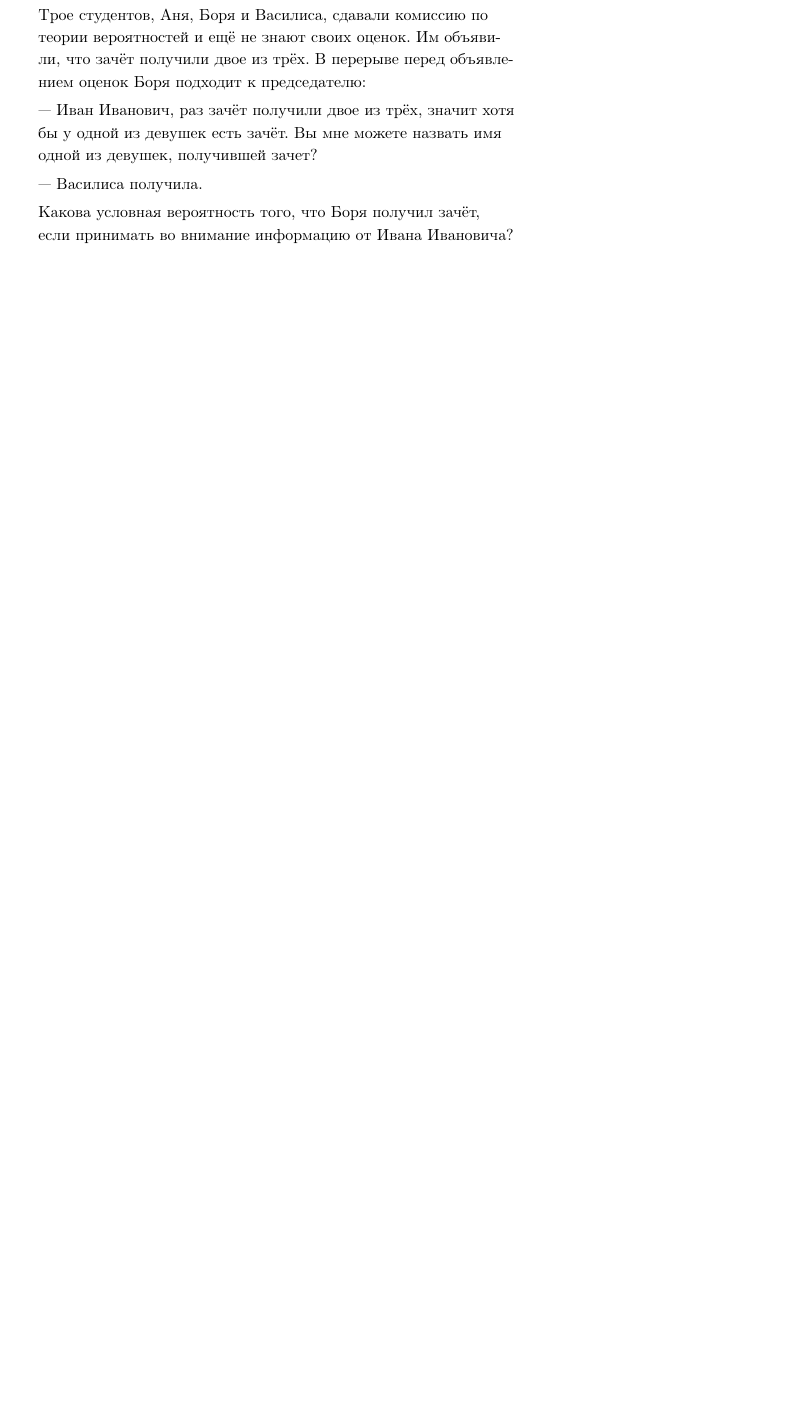
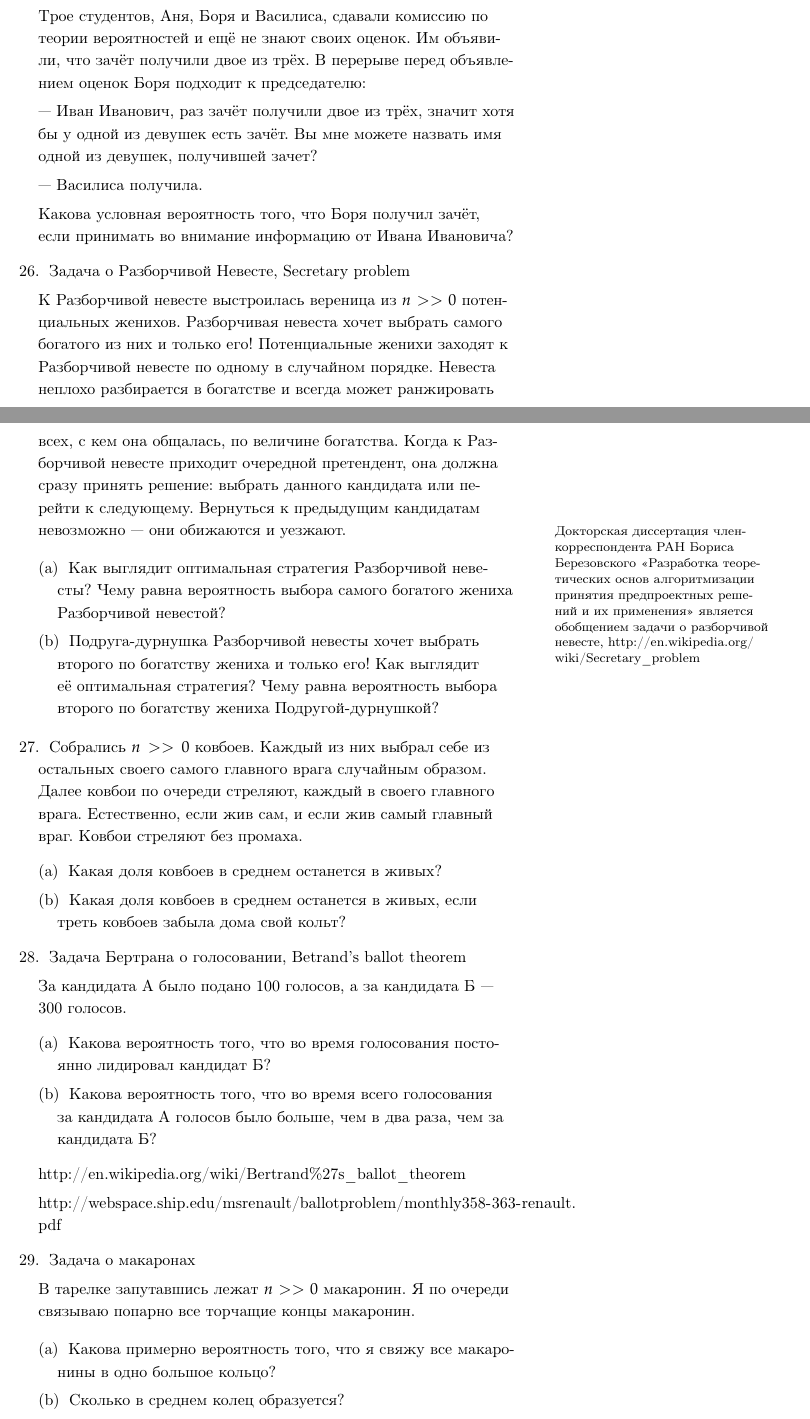
Before and after one commit to bdemeshev/probability_dna, a LaTeX document (probability_dna.tex): part of page 9 of 10 before the commit and two parts of pages 9 and 10 of 12 after it, the two joined at a grey line, cut so that both start at the same text, the shorter picture padded with empty space. Compiled offline with pdfLaTeX.

Commit message:
bride, spaghetti, ballot problem, safes and keys

```diff
--- a/probability_dna.tex
+++ b/probability_dna.tex
@@ -288,3 +296,44 @@
 
 Какова условная вероятность того, что Боря получил зачёт, если принимать во внимание информацию от Ивана Ивановича?
 
+\item Задача о Разборчивой Невесте, Secretary problem
+
+К Разборчивой невесте выстроилась вереница из $n>>0$ потенциальных женихов. Разборчивая невеста хочет выбрать самого богатого из них и только его! Потенциальные женихи заходят к Разборчивой невесте по одному в случайном порядке. Невеста неплохо разбирается в богатстве и всегда может ранжировать всех, с кем она общалась, по величине богатства. Когда к Разборчивой невесте приходит очередной претендент, она должна сразу принять решение: выбрать данного кандидата или перейти к следующему. Вернуться к предыдущим кандидатам невозможно --- они обижаются и уезжают. \marginnote{Докторская диссертация член-корреспондента РАН Бориса Березовского «Разработка теоретических основ алгоритмизации принятия предпроектных решений и их применения»  является обобщением задачи о разборчивой невесте, \url{http://en.wikipedia.org/wiki/Secretary_problem}}
+
+\begin{enumerate}
+\item Как выглядит оптимальная стратегия Разборчивой невесты? Чему равна вероятность выбора самого богатого жениха Разборчивой невестой?
+\item Подруга-дурнушка Разборчивой невесты хочет выбрать второго по богатству жениха и только его! Как выглядит её оптимальная стратегия? Чему равна вероятность выбора второго по богатству жениха Подругой-дурнушкой?
+\end{enumerate}
+
+\item Собрались $n>>0$ ковбоев. Каждый из них выбрал себе из остальных своего самого главного врага случайным образом. Далее ковбои по очереди стреляют, каждый в своего главного врага. Естественно, если жив сам, и если жив самый главный враг. Ковбои стреляют без промаха.
+\begin{enumerate}
+\item Какая доля ковбоев в среднем останется в живых?
+\item Какая доля ковбоев в среднем останется в живых, если треть ковбоев забыла дома свой кольт?
+\end{enumerate}
+
+\item Задача Бертрана о голосовании, Betrand's ballot theorem
+
+За кандидата А было подано 100 голосов, а за кандидата Б --- 300 голосов.
+\begin{enumerate}
+\item Какова вероятность того, что во время голосования постоянно лидировал кандидат Б?
+\item Какова вероятность того, что во время всего голосования за кандидата А  голосов было больше, чем в два раза, чем за кандидата Б?
+\end{enumerate}
+
+\url{http://en.wikipedia.org/wiki/Bertrand%27s_ballot_theorem}
+
+\url{http://webspace.ship.edu/msrenault/ballotproblem/monthly358-363-renault.pdf}
+
+
+\item Задача о макаронах
+
+В тарелке запутавшись лежат $n>>0$ макаронин. Я по очереди связываю попарно все торчащие концы макаронин.
+
+\begin{enumerate}
+\item Какова примерно вероятность того, что я свяжу все макаронины в одно большое кольцо?
+\item Сколько в среднем колец образуется?
+\item Каково среднее число колец длиной в одну макаронину?
+\end{enumerate}
+
+\item Задача о ключах и копилках
+
+На столе стоят $n$ копилок. Достать содержимое копилки можно двумя
```
Also changed, not shown: conditional.png (added), probability_dna.pdf, probability_dna.tex (17 more changed lines).
